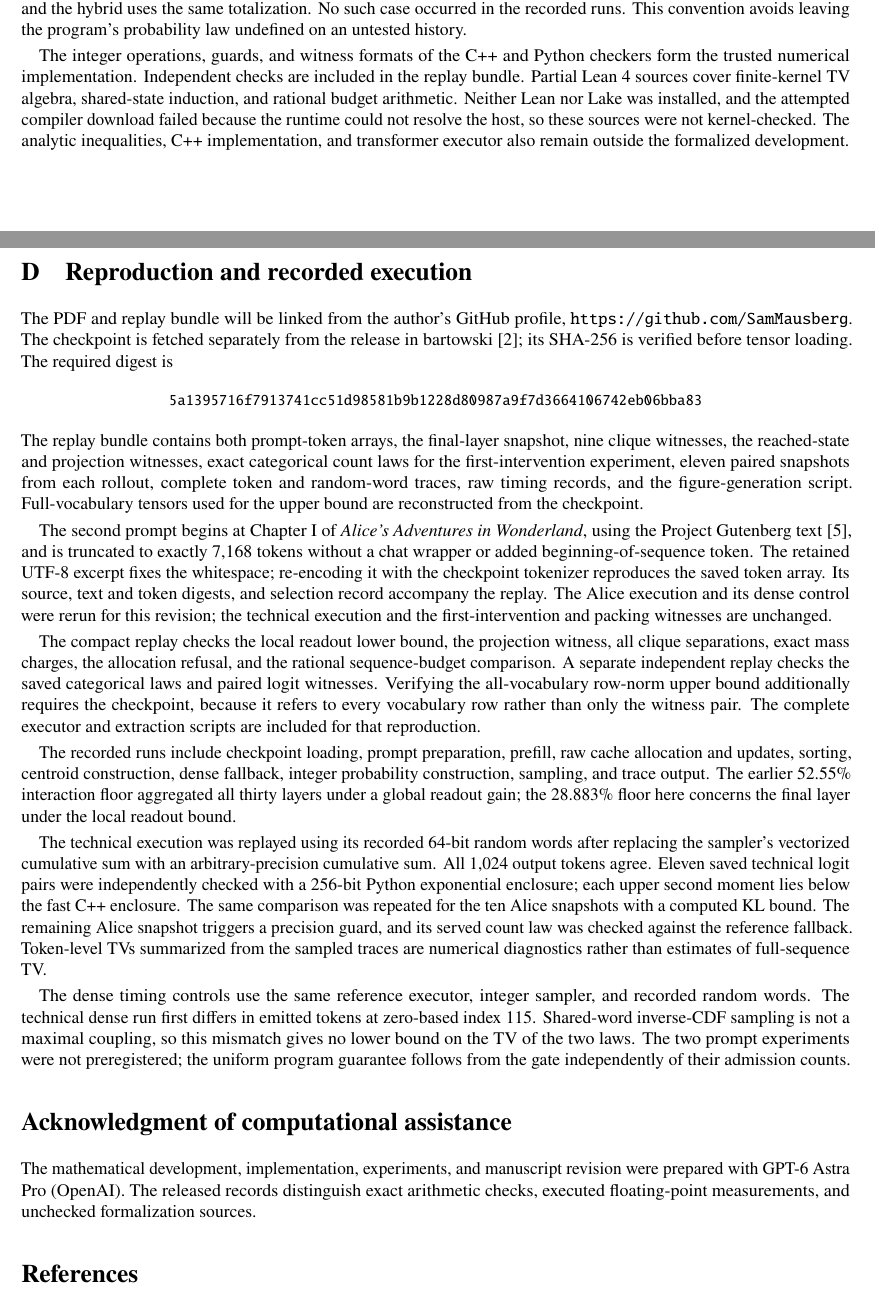
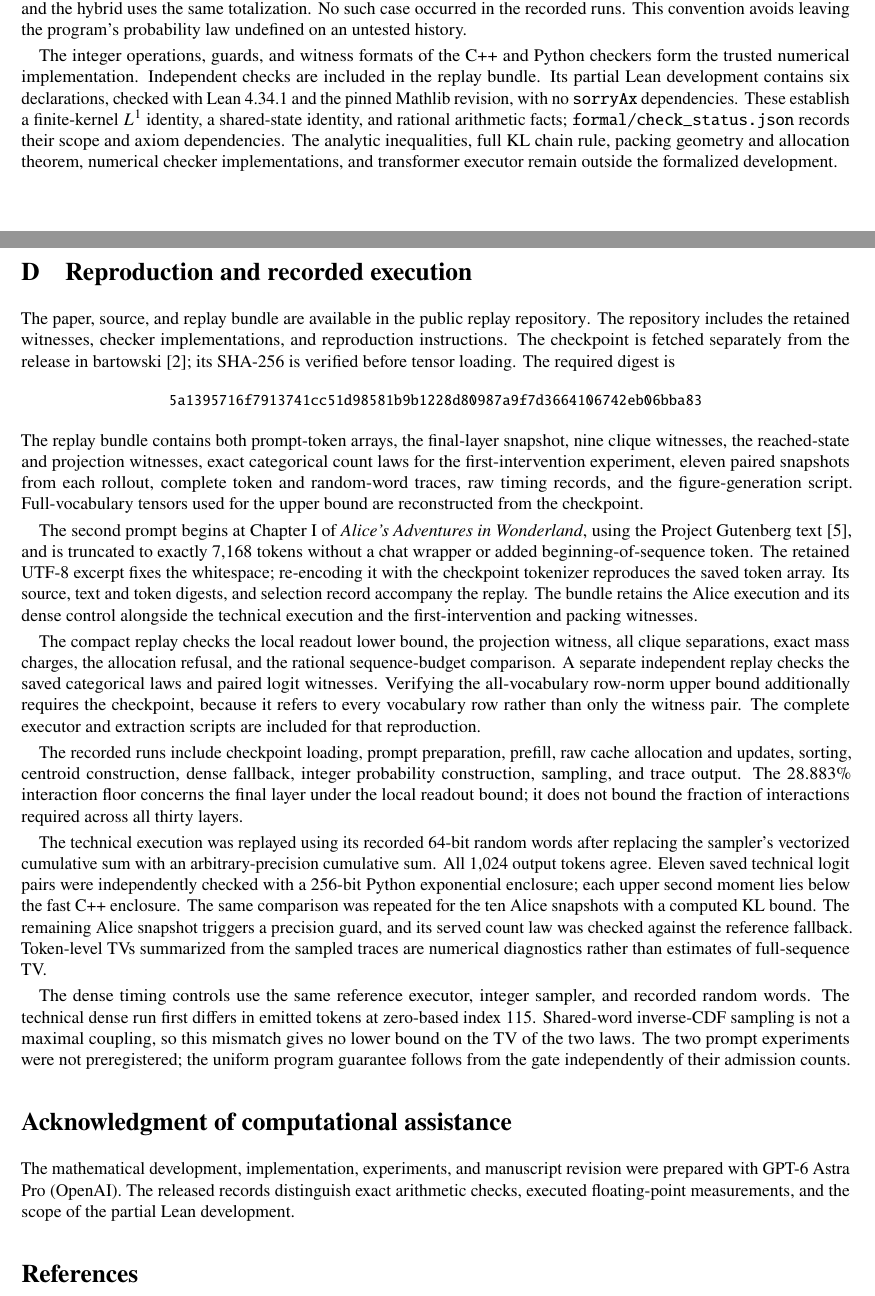
Before and after one commit to SamMausberg/attention-reachable-public-replay, a LaTeX paper (paper/paper.tex): two parts of pages 11 and 12 of 13, joined at a grey line, cut so that both start at the same text. Compiled offline with pdfLaTeX.

Commit message:
Clarify paper provenance, Lean scope, and replay availability

```diff
--- a/paper/paper.tex
+++ b/paper/paper.tex
@@ -30,7 +30,7 @@
 \input{numbers.tex}
 \title{A reachable-state separation between\newline attention compression and its certificates}
 \author{Samuel Mausberg}
-\date{3 October 2026}
+\date{4 October 2026}
 \begin{document}
 \maketitle
 \begin{abstract}
@@ -439,29 +439,29 @@ The implementation checks $R<D_\Delta$ before forming a positive denominator. It
 \subsection{Sampling assumptions and numerical trust}
 Sampling draws a uniform 64-bit word and locates it in the arbitrary-precision cumulative integer counts. The proof assumes independent uniform words, as does the specification of a categorical sampler; the experiment records the operating-system-generated words for replay. The finite reference program maps any nonfinite logit vector to zero logits, and the hybrid uses the same totalization. No such case occurred in the recorded runs. This convention avoids leaving the program's probability law undefined on an untested history.
 
-The integer operations, guards, and witness formats of the C++ and Python checkers form the trusted numerical implementation. Independent checks are included in the replay bundle. Partial Lean 4 sources cover finite-kernel TV algebra, shared-state induction, and rational budget arithmetic. Neither Lean nor Lake was installed, and the attempted compiler download failed because the runtime could not resolve the host, so these sources were not kernel-checked. The analytic inequalities, C++ implementation, and transformer executor also remain outside the formalized development.
+The integer operations, guards, and witness formats of the C++ and Python checkers form the trusted numerical implementation. Independent checks are included in the replay bundle. Its partial Lean development contains six declarations, checked with Lean 4.34.1 and the pinned Mathlib revision, with no \texttt{sorryAx} dependencies. These establish a finite-kernel $L^1$ identity, a shared-state identity, and rational arithmetic facts; \texttt{formal/check\_status.json} records their scope and axiom dependencies. The analytic inequalities, full KL chain rule, packing geometry and allocation theorem, numerical checker implementations, and transformer executor remain outside the formalized development.
 
 \section{Reproduction and recorded execution}
 \label{app:artifact}
-The PDF and replay bundle will be linked from the author's GitHub profile, \url{https://github.com/SamMausberg}. The checkpoint is fetched separately from the release in~\citet{ggufrelease}; its SHA-256 is verified before tensor loading. The required digest is
+The paper, source, and replay bundle are available in the \href{https://github.com/SamMausberg/attention-reachable-public-replay}{public replay repository}. The repository includes the retained witnesses, checker implementations, and reproduction instructions. The checkpoint is fetched separately from the release in~\citet{ggufrelease}; its SHA-256 is verified before tensor loading. The required digest is
 \begin{center}\small\ttfamily
 5a1395716f7913741cc51d98581b9b1228d8\allowbreak
 0987a9f7d3664106742eb06bba83
 \end{center}
 The replay bundle contains both prompt-token arrays, the final-layer snapshot, nine clique witnesses, the reached-state and projection witnesses, exact categorical count laws for the first-intervention experiment, eleven paired snapshots from each rollout, complete token and random-word traces, raw timing records, and the figure-generation script. Full-vocabulary tensors used for the upper bound are reconstructed from the checkpoint.
 
-The second prompt begins at Chapter~I of \emph{Alice's Adventures in Wonderland}, using the Project Gutenberg text~\citep{alice}, and is truncated to exactly 7,168 tokens without a chat wrapper or added beginning-of-sequence token. The retained UTF-8 excerpt fixes the whitespace; re-encoding it with the checkpoint tokenizer reproduces the saved token array. Its source, text and token digests, and selection record accompany the replay. The Alice execution and its dense control were rerun for this revision; the technical execution and the first-intervention and packing witnesses are unchanged.
+The second prompt begins at Chapter~I of \emph{Alice's Adventures in Wonderland}, using the Project Gutenberg text~\citep{alice}, and is truncated to exactly 7,168 tokens without a chat wrapper or added beginning-of-sequence token. The retained UTF-8 excerpt fixes the whitespace; re-encoding it with the checkpoint tokenizer reproduces the saved token array. Its source, text and token digests, and selection record accompany the replay. The bundle retains the Alice execution and its dense control alongside the technical execution and the first-intervention and packing witnesses.
 
 The compact replay checks the local readout lower bound, the projection witness, all clique separations, exact mass charges, the allocation refusal, and the rational sequence-budget comparison. A separate independent replay checks the saved categorical laws and paired logit witnesses. Verifying the all-vocabulary row-norm upper bound additionally requires the checkpoint, because it refers to every vocabulary row rather than only the witness pair. The complete executor and extraction scripts are included for that reproduction.
 
-The recorded runs include checkpoint loading, prompt preparation, prefill, raw cache allocation and updates, sorting, centroid construction, dense fallback, integer probability construction, sampling, and trace output. The earlier 52.55\% interaction floor aggregated all thirty layers under a global readout gain; the 28.883\% floor here concerns the final layer under the local readout bound.
+The recorded runs include checkpoint loading, prompt preparation, prefill, raw cache allocation and updates, sorting, centroid construction, dense fallback, integer probability construction, sampling, and trace output. The 28.883\% interaction floor concerns the final layer under the local readout bound; it does not bound the fraction of interactions required across all thirty layers.
 
 The technical execution was replayed using its recorded 64-bit random words after replacing the sampler's vectorized cumulative sum with an arbitrary-precision cumulative sum. All 1,024 output tokens agree. Eleven saved technical logit pairs were independently checked with a 256-bit Python exponential enclosure; each upper second moment lies below the fast C++ enclosure. The same comparison was repeated for the ten Alice snapshots with a computed KL bound. The remaining Alice snapshot triggers a precision guard, and its served count law was checked against the reference fallback. Token-level TVs summarized from the sampled traces are numerical diagnostics rather than estimates of full-sequence TV.
 
 The dense timing controls use the same reference executor, integer sampler, and recorded random words. The technical dense run first differs in emitted tokens at zero-based index 115. Shared-word inverse-CDF sampling is not a maximal coupling, so this mismatch gives no lower bound on the TV of the two laws. The two prompt experiments were not preregistered; the uniform program guarantee follows from the gate independently of their admission counts.
 
 \section*{Acknowledgment of computational assistance}
-The mathematical development, implementation, experiments, and manuscript revision were prepared with GPT-6 Astra Pro (OpenAI). The released records distinguish exact arithmetic checks, executed floating-point measurements, and unchecked formalization sources.
+The mathematical development, implementation, experiments, and manuscript revision were prepared with GPT-6 Astra Pro (OpenAI). The released records distinguish exact arithmetic checks, executed floating-point measurements, and the scope of the partial Lean development.
 
 \bibliographystyle{plainnat}
 \bibliography{references}
```
Also changed, not shown: paper/references.bib (+1 -1 lines), README.md, paper/paper.bbl, paper/paper.pdf, paper/paper.tex (8 more changed lines).
